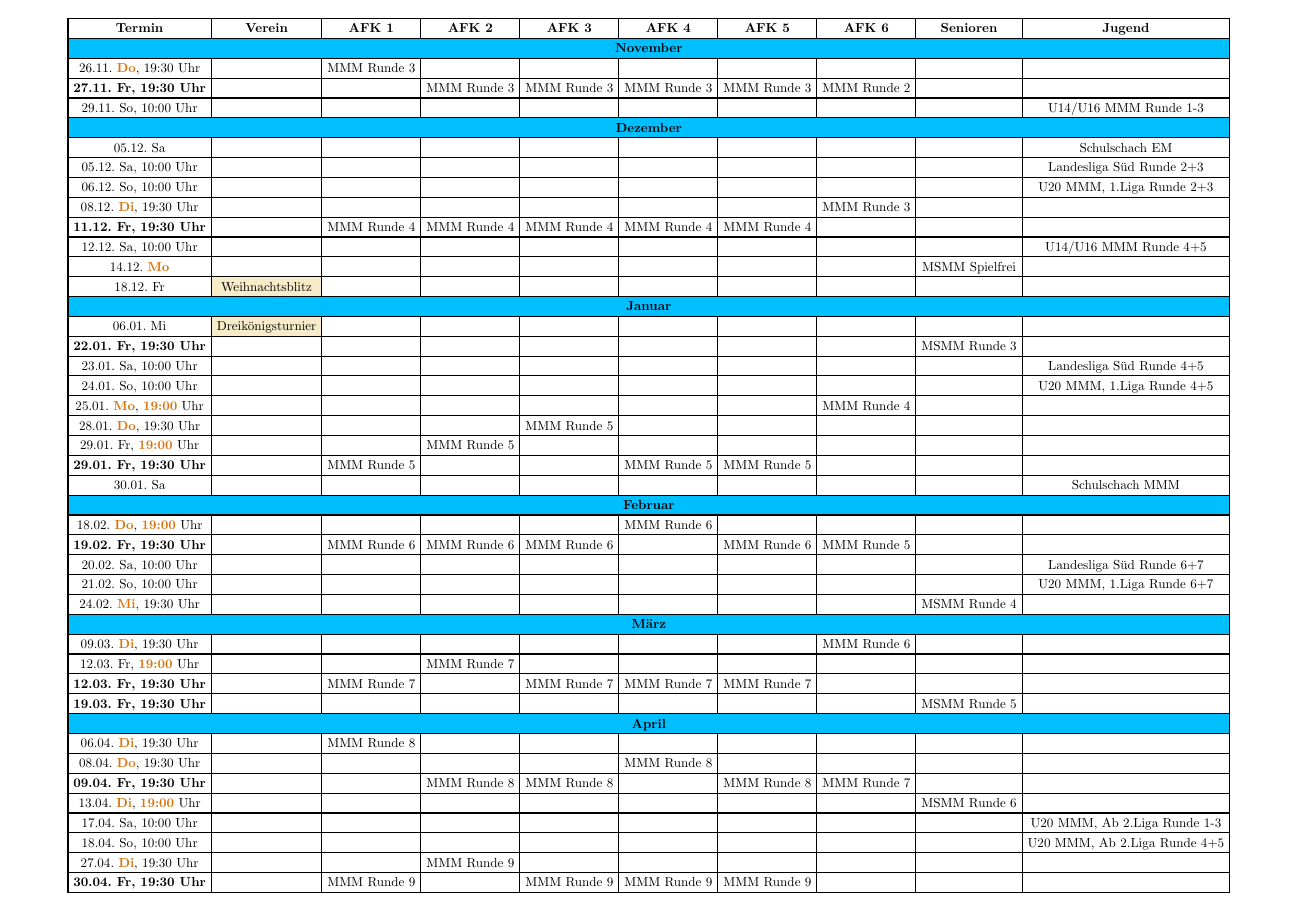
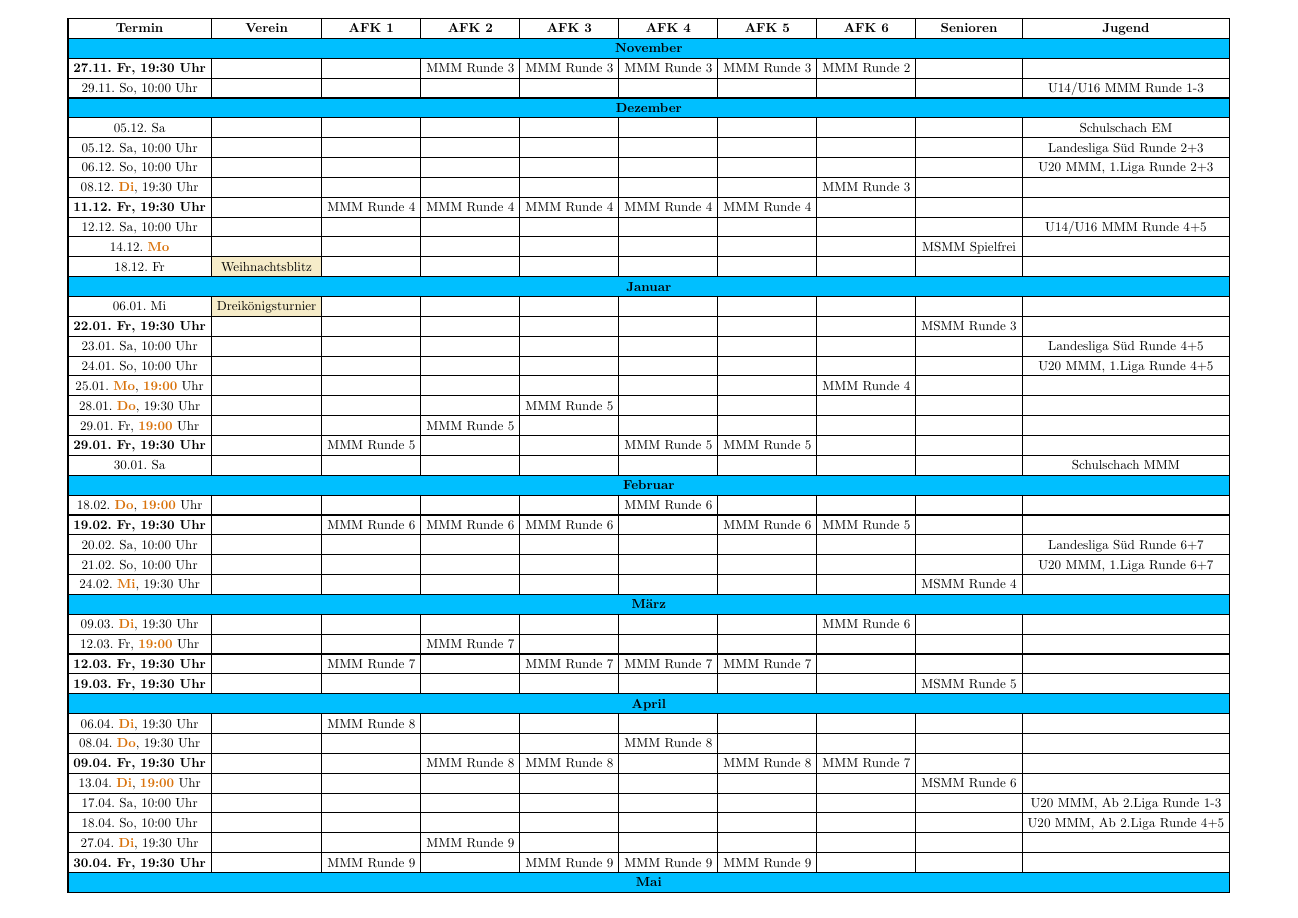
Before and after one commit to SGAschheimFeldkirchenKirchheim/schachverein-website, a Typst document (termine/main.typ, which reads termine/termine.typ): page 1 of 2. Compiled offline with Typst 0.15.

Commit message:
Termine aktualisiert

```diff
--- a/termine/termine.typ
+++ b/termine/termine.typ
@@ -10,7 +10,6 @@
     [* Termin *], [* Verein *], [* AFK 1 *], [* AFK 2 *], [* AFK 3 *], [* AFK 4 *], [* AFK 5 *], [* AFK 6 *], [* Senioren *], [* Jugend *]
   ),
   table.cell(colspan: 10, fill: DeepSkyBlue)[#align(center)[#strong("November")]],
-  [26.11. #abw[Do], 19:30 Uhr], [], [MMM Runde 3], [], [], [], [], [], [], [],
   [#strong[27.11. Fr, 19:30 Uhr]], [], [], [MMM Runde 3], [MMM Runde 3], [MMM Runde 3], [MMM Runde 3], [MMM Runde 2], [], [],
   [29.11. So, 10:00 Uhr], [], [], [], [], [], [], [], [], [U14/U16 MMM Runde 1-3],
   table.cell(colspan: 10, fill: DeepSkyBlue)[#align(center)[#strong("Dezember")]],
```
